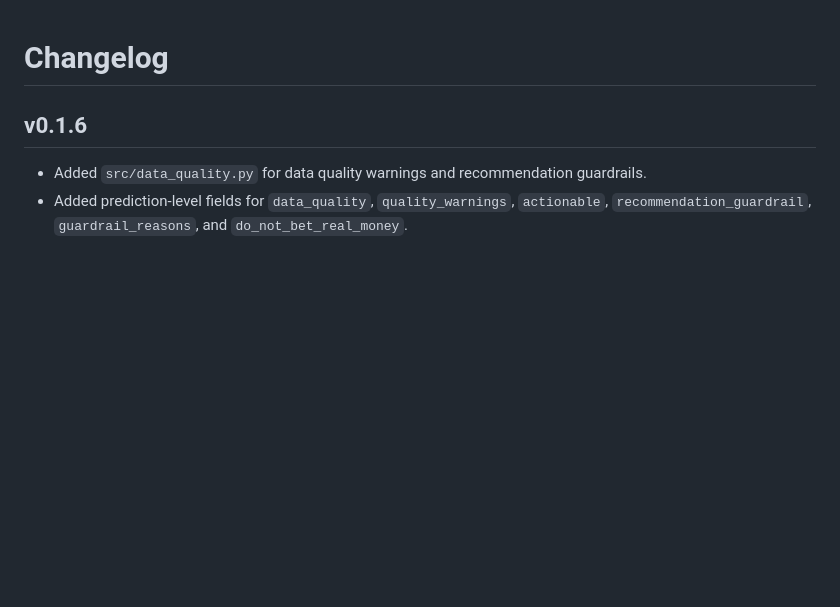
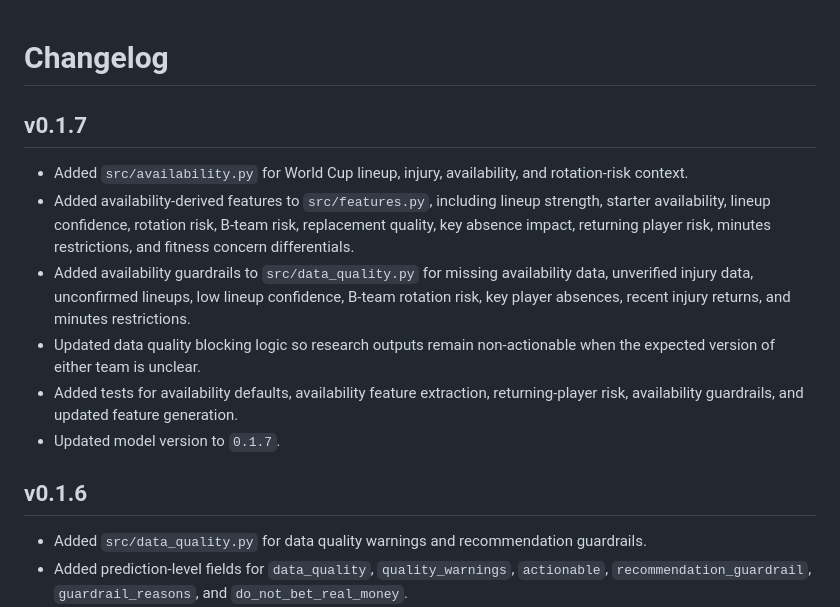
Before and after one commit to Rryan0613/RSB, a Markdown page: CHANGELOG.md, the part around the change. Rendered like a GitHub page; blank space fills up the shorter version.

Commit message:
v0.1.7 add availability context

```diff
--- a/CHANGELOG.md
+++ b/CHANGELOG.md
@@ -1,4 +1,12 @@
 # Changelog
+
+## v0.1.7
+- Added `src/availability.py` for World Cup lineup, injury, availability, and rotation-risk context.
+- Added availability-derived features to `src/features.py`, including lineup strength, starter availability, lineup confidence, rotation risk, B-team risk, replacement quality, key absence impact, returning player risk, minutes restrictions, and fitness concern differentials.
+- Added availability guardrails to `src/data_quality.py` for missing availability data, unverified injury data, unconfirmed lineups, low lineup confidence, B-team rotation risk, key player absences, recent injury returns, and minutes restrictions.
+- Updated data quality blocking logic so research outputs remain non-actionable when the expected version of either team is unclear.
+- Added tests for availability defaults, availability feature extraction, returning-player risk, availability guardrails, and updated feature generation.
+- Updated model version to `0.1.7`.
 
 ## v0.1.6
 - Added `src/data_quality.py` for data quality warnings and recommendation guardrails.
```
